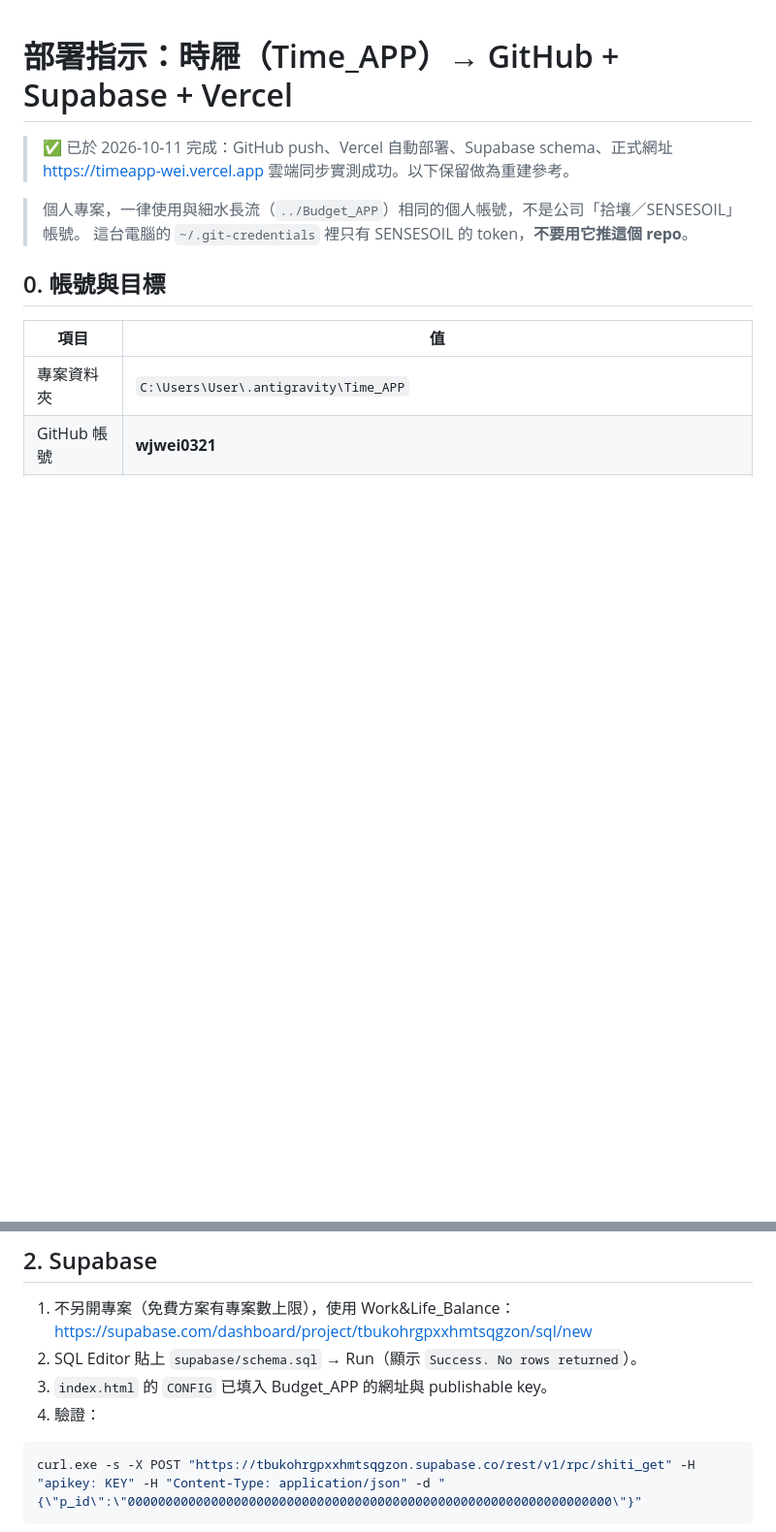
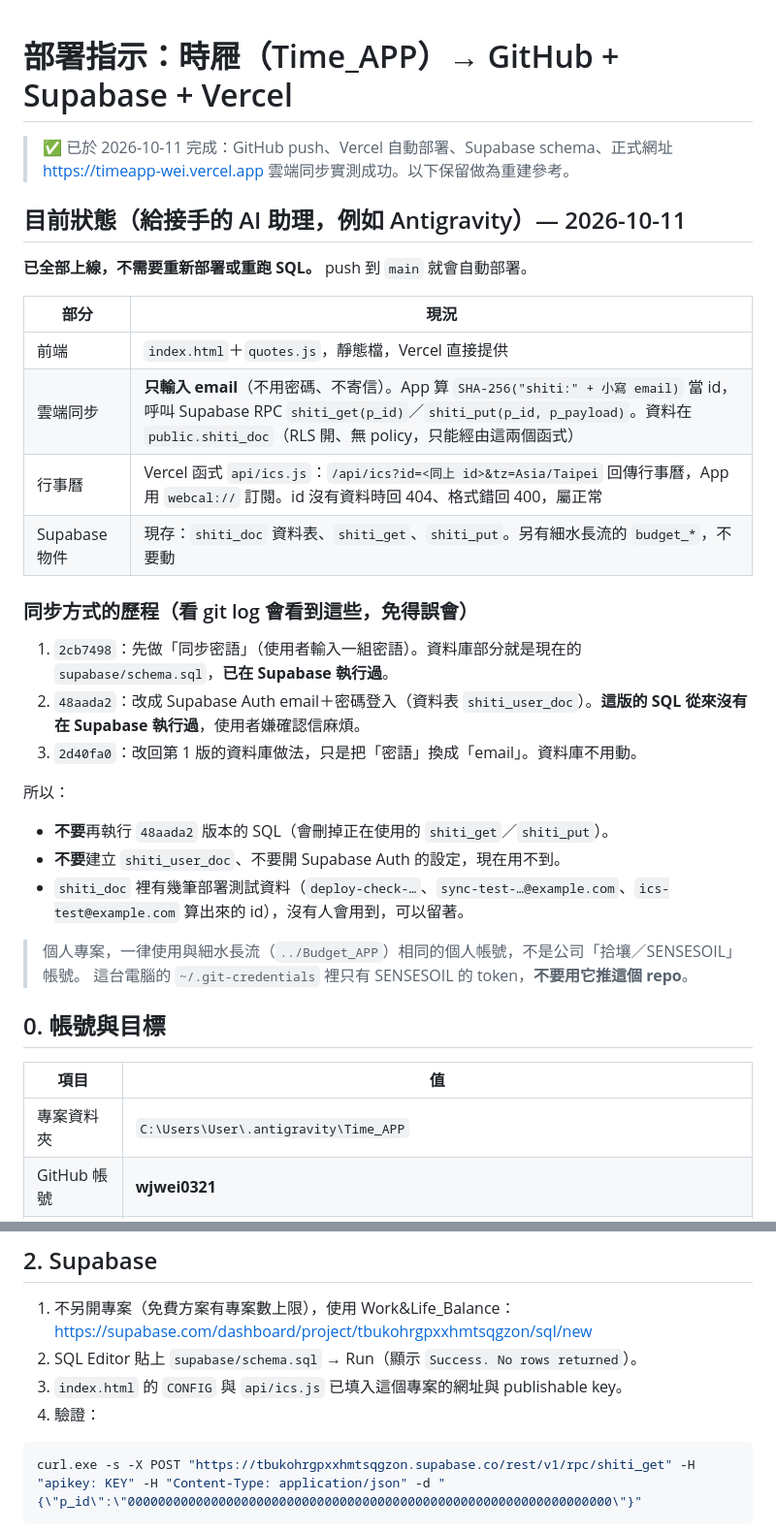
Before and after one commit to wjwei0321/Time_APP, a Markdown page: DEPLOY.md, 2 parts joined by grey strips. Shown at 97% size. Rendered like a GitHub page; blank space fills up the shorter version.

Commit message:
DEPLOY.md 補上目前狀態與同步方式的歷程；新增 AGENTS.md 給其他 AI 助理
Co-Authored-By: Claude Opus 5.5 <noreply@anthropic.com>

````diff
--- a/DEPLOY.md
+++ b/DEPLOY.md
@@ -1,6 +1,28 @@
 # 部署指示：時屜（Time_APP）→ GitHub + Supabase + Vercel
 
 > ✅ 已於 2026-10-11 完成：GitHub push、Vercel 自動部署、Supabase schema、正式網址 https://timeapp-wei.vercel.app 雲端同步實測成功。以下保留做為重建參考。
+
+## 目前狀態（給接手的 AI 助理，例如 Antigravity）— 2026-10-11
+
+**已全部上線，不需要重新部署或重跑 SQL。** push 到 `main` 就會自動部署。
+
+| 部分 | 現況 |
+| --- | --- |
+| 前端 | `index.html`＋`quotes.js`，靜態檔，Vercel 直接提供 |
+| 雲端同步 | **只輸入 email**（不用密碼、不寄信）。App 算 `SHA-256("shiti:" + 小寫 email)` 當 id，呼叫 Supabase RPC `shiti_get(p_id)`／`shiti_put(p_id, p_payload)`。資料在 `public.shiti_doc`（RLS 開、無 policy，只能經由這兩個函式） |
+| 行事曆 | Vercel 函式 `api/ics.js`：`/api/ics?id=<同上 id>&tz=Asia/Taipei` 回傳行事曆，App 用 `webcal://` 訂閱。id 沒有資料時回 404、格式錯回 400，屬正常 |
+| Supabase 物件 | 現存：`shiti_doc` 資料表、`shiti_get`、`shiti_put`。另有細水長流的 `budget_*`，不要動 |
+
+### 同步方式的歷程（看 git log 會看到這些，免得誤會）
+
+1. `2cb7498`：先做「同步密語」（使用者輸入一組密語）。資料庫部分就是現在的 `supabase/schema.sql`，**已在 Supabase 執行過**。
+2. `48aada2`：改成 Supabase Auth email＋密碼登入（資料表 `shiti_user_doc`）。**這版的 SQL 從來沒有在 Supabase 執行過**，使用者嫌確認信麻煩。
+3. `2d40fa0`：改回第 1 版的資料庫做法，只是把「密語」換成「email」。資料庫不用動。
+
+所以：
+- **不要**再執行 `48aada2` 版本的 SQL（會刪掉正在使用的 `shiti_get`／`shiti_put`）。
+- **不要**建立 `shiti_user_doc`、不要開 Supabase Auth 的設定，現在用不到。
+- `shiti_doc` 裡有幾筆部署測試資料（`deploy-check-…`、`sync-test-…@example.com`、`ics-test@example.com` 算出來的 id），沒有人會用到，可以留著。
 
 > 個人專案，一律使用與細水長流（`../Budget_APP`）相同的個人帳號，不是公司「拾壤／SENSESOIL」帳號。
 > 這台電腦的 `~/.git-credentials` 裡只有 SENSESOIL 的 token，**不要用它推這個 repo**。
@@ -35,8 +57,8 @@ git remote -v             # 必須是 https://wjwei0321@github.com/wjwei0321/Tim
 
 1. 不另開專案（免費方案有專案數上限），使用 Work&Life_Balance：https://supabase.com/dashboard/project/tbukohrgpxxhmtsqgzon/sql/new
 2. SQL Editor 貼上 `supabase/schema.sql` → Run（顯示 `Success. No rows returned`）。
-3. `index.html` 的 `CONFIG` 已填入 Budget_APP 的網址與 publishable key。
-5. 驗證：
+3. `index.html` 的 `CONFIG` 與 `api/ics.js` 已填入這個專案的網址與 publishable key。
+4. 驗證：
 
 ```powershell
 curl.exe -s -X POST "https://tbukohrgpxxhmtsqgzon.supabase.co/rest/v1/rpc/shiti_get" -H "apikey: KEY" -H "Content-Type: application/json" -d "{\"p_id\":\"0000000000000000000000000000000000000000000000000000000000000000\"}"
````
Also changed, not shown: AGENTS.md (added, +9 -0 lines).
